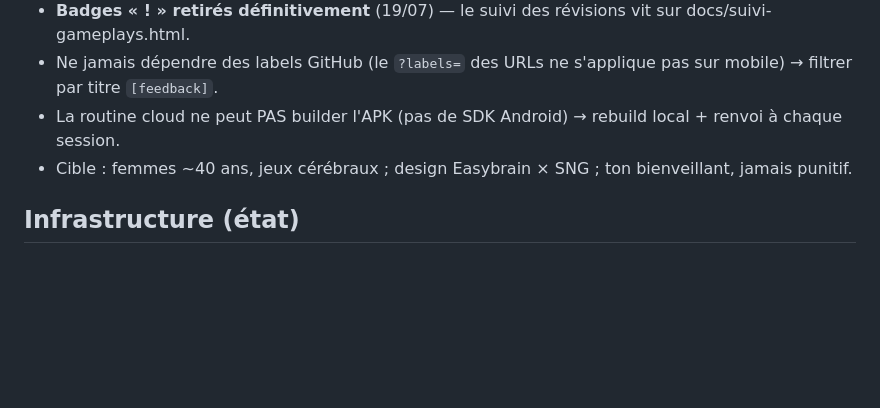
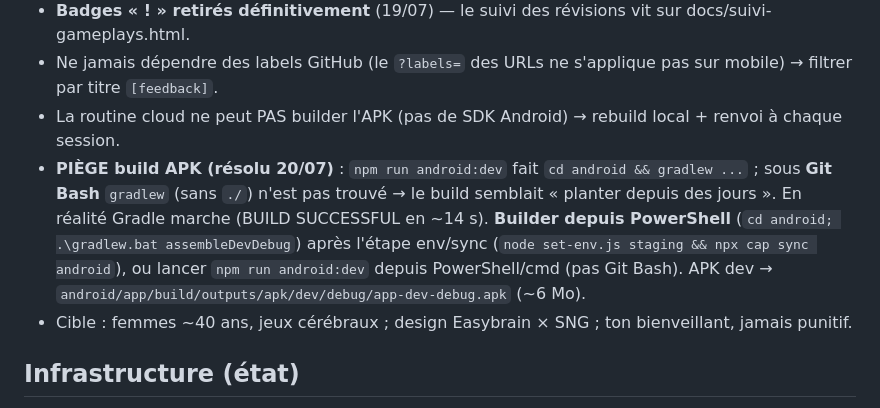
Before and after one commit to Wael3rd/orderix, a Markdown page: docs/journal.md, the part around the change. Drawn GitHub-style; blank space fills up the shorter version.

Commit message:
journal : piege build APK resolu (gradlew introuvable sous Git Bash -> builder depuis PowerShell) ; APK dev E+F genere
Co-Authored-By: Claude Fable 5 <noreply@anthropic.com>
Claude-Session: https://claude.ai/code/session_01F4RrVxpHedd57PyjQwGSYs

```diff
--- a/docs/journal.md
+++ b/docs/journal.md
@@ -14,6 +14,12 @@
 - **Badges « ! » retirés définitivement** (19/07) — le suivi des révisions vit sur docs/suivi-gameplays.html.
 - Ne jamais dépendre des labels GitHub (le `?labels=` des URLs ne s'applique pas sur mobile) → filtrer par titre `[feedback]`.
 - La routine cloud ne peut PAS builder l'APK (pas de SDK Android) → rebuild local + renvoi à chaque session.
+- **PIÈGE build APK (résolu 20/07)** : `npm run android:dev` fait `cd android && gradlew ...` ;
+  sous **Git Bash** `gradlew` (sans `./`) n'est pas trouvé → le build semblait « planter depuis
+  des jours ». En réalité Gradle marche (BUILD SUCCESSFUL en ~14 s). **Builder depuis PowerShell**
+  (`cd android; .\gradlew.bat assembleDevDebug`) après l'étape env/sync (`node set-env.js staging
+  && npx cap sync android`), ou lancer `npm run android:dev` depuis PowerShell/cmd (pas Git Bash).
+  APK dev → `android/app/build/outputs/apk/dev/debug/app-dev-debug.apk` (~6 Mo).
 - Cible : femmes ~40 ans, jeux cérébraux ; design Easybrain × SNG ; ton bienveillant, jamais punitif.
 
 ## Infrastructure (état)
```
